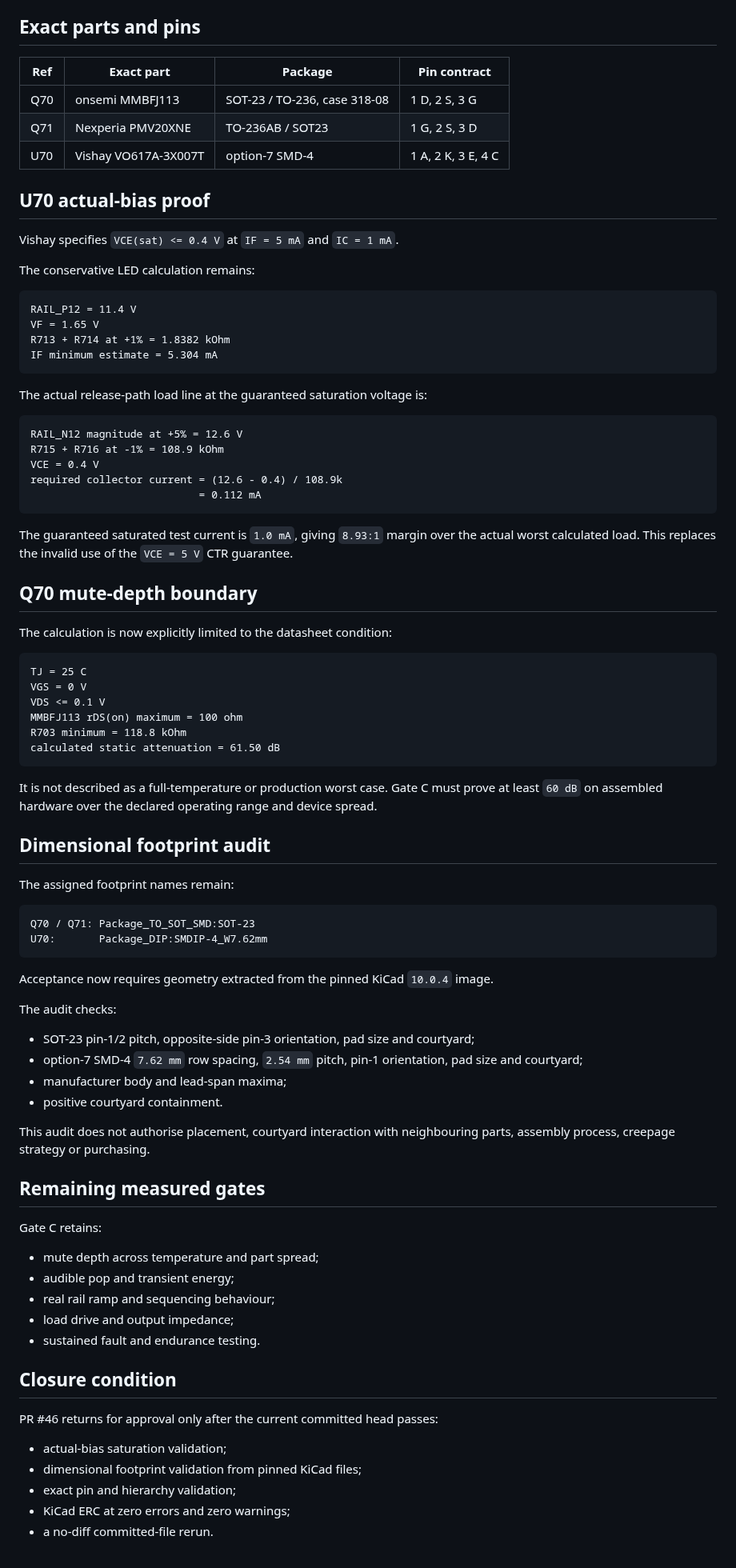
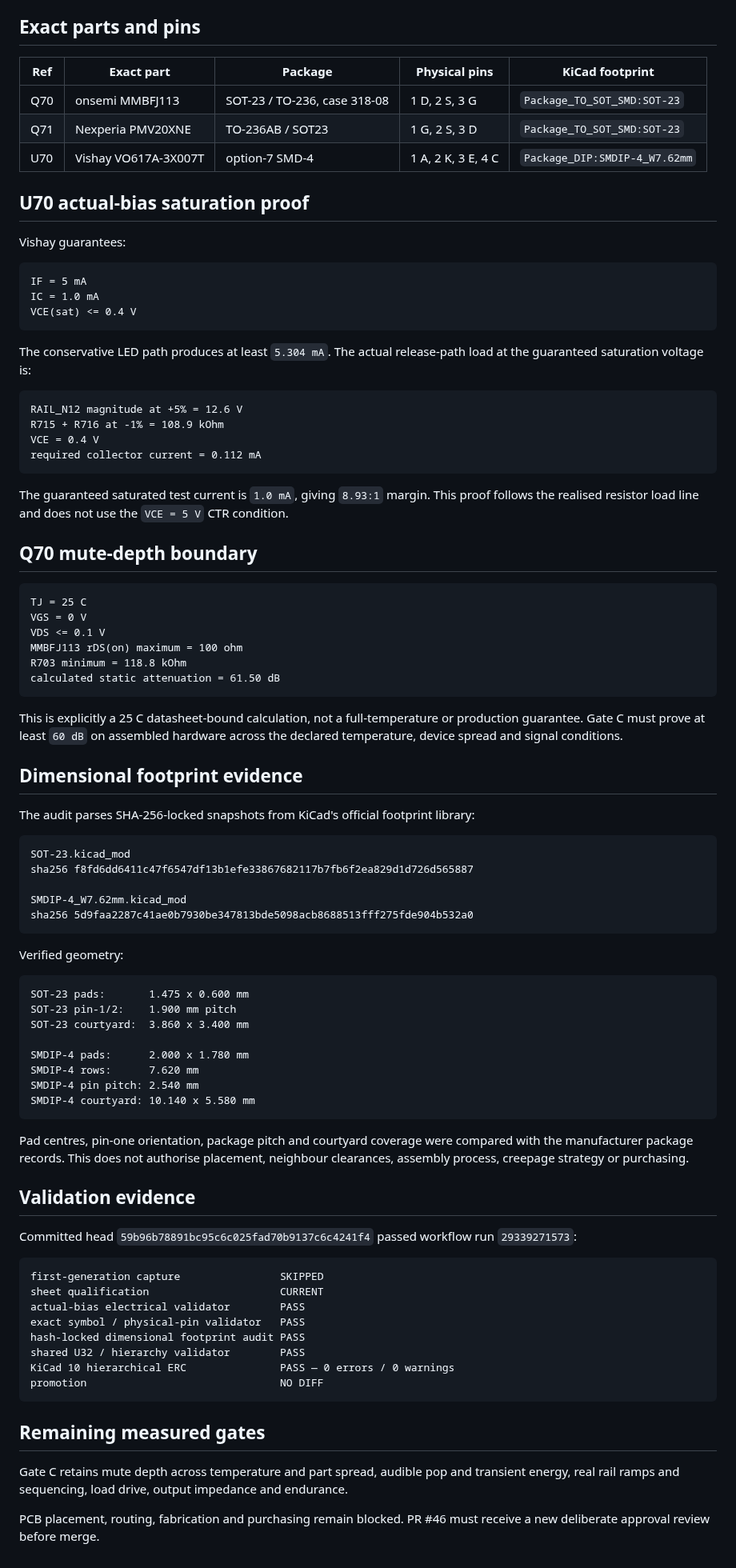
Before and after one commit to armpitpete/merrin-voice-01, a Markdown page: hardware/memory-core-prototype-a/OUTPUT_MUTE_FAULT_PATH_EXACT_PART_REVIEW.md, the part around one of its changes. Shown at 80% size. GitHub-like rendering.

Commit message:
Close repaired output mute exact-part evidence

````diff
--- a/hardware/memory-core-prototype-a/OUTPUT_MUTE_FAULT_PATH_EXACT_PART_REVIEW.md
+++ b/hardware/memory-core-prototype-a/OUTPUT_MUTE_FAULT_PATH_EXACT_PART_REVIEW.md
@@ -41,40 +42,34 @@ Healthy operation powers the isolated negative release. Fault, undefined fault s
 
 ## Exact parts and pins
 
-| Ref | Exact part | Package | Pin contract |
-|---|---|---|---|
-| Q70 | onsemi MMBFJ113 | SOT-23 / TO-236, case 318-08 | 1 D, 2 S, 3 G |
-| Q71 | Nexperia PMV20XNE | TO-236AB / SOT23 | 1 G, 2 S, 3 D |
-| U70 | Vishay VO617A-3X007T | option-7 SMD-4 | 1 A, 2 K, 3 E, 4 C |
+| Ref | Exact part | Package | Physical pins | KiCad footprint |
+|---|---|---|---|---|
+| Q70 | onsemi MMBFJ113 | SOT-23 / TO-236, case 318-08 | 1 D, 2 S, 3 G | `Package_TO_SOT_SMD:SOT-23` |
+| Q71 | Nexperia PMV20XNE | TO-236AB / SOT23 | 1 G, 2 S, 3 D | `Package_TO_SOT_SMD:SOT-23` |
+| U70 | Vishay VO617A-3X007T | option-7 SMD-4 | 1 A, 2 K, 3 E, 4 C | `Package_DIP:SMDIP-4_W7.62mm` |
 
-## U70 actual-bias proof
+## U70 actual-bias saturation proof
 
-Vishay specifies `VCE(sat) <= 0.4 V` at `IF = 5 mA` and `IC = 1 mA`.
-
-The conservative LED calculation remains:
+Vishay guarantees:
 
 ```text
-RAIL_P12 = 11.4 V
-VF = 1.65 V
-R713 + R714 at +1% = 1.8382 kOhm
-IF minimum estimate = 5.304 mA
+IF = 5 mA
+IC = 1.0 mA
+VCE(sat) <= 0.4 V
 ```
 
-The actual release-path load line at the guaranteed saturation voltage is:
+The conservative LED path produces at least `5.304 mA`. The actual release-path load at the guaranteed saturation voltage is:
 
 ```text
 RAIL_N12 magnitude at +5% = 12.6 V
 R715 + R716 at -1% = 108.9 kOhm
 VCE = 0.4 V
-required collector current = (12.6 - 0.4) / 108.9k
-                           = 0.112 mA
+required collector current = 0.112 mA
 ```
 
-The guaranteed saturated test current is `1.0 mA`, giving `8.93:1` margin over the actual worst calculated load. This replaces the invalid use of the `VCE = 5 V` CTR guarantee.
+The guaranteed saturated test current is `1.0 mA`, giving `8.93:1` margin. This proof follows the realised resistor load line and does not use the `VCE = 5 V` CTR condition.
 
 ## Q70 mute-depth boundary
-
-The calculation is now explicitly limited to the datasheet condition:
 
 ```text
 TJ = 25 C
@@ -85,44 +80,52 @@ R703 minimum = 118.8 kOhm
 calculated static attenuation = 61.50 dB
 ```
 
-It is not described as a full-temperature or production worst case. Gate C must prove at least `60 dB` on assembled hardware over the declared operating range and device spread.
+This is explicitly a 25 C datasheet-bound calculation, not a full-temperature or production guarantee. Gate C must prove at least `60 dB` on assembled hardware across the declared temperature, device spread and signal conditions.
 
-## Dimensional footprint audit
+## Dimensional footprint evidence
 
-The assigned footprint names remain:
+The audit parses SHA-256-locked snapshots from KiCad's official footprint library:
 
 ```text
-Q70 / Q71: Package_TO_SOT_SMD:SOT-23
-U70:       Package_DIP:SMDIP-4_W7.62mm
+SOT-23.kicad_mod
+sha256 f8fd6dd6411c47f6547df13b1efe33867682117b7fb6f2ea829d1d726d565887
+
+SMDIP-4_W7.62mm.kicad_mod
+sha256 5d9faa2287c41ae0b7930be347813bde5098acb8688513fff275fde904b532a0
 ```
 
-Acceptance now requires geometry extracted from the pinned KiCad `10.0.4` image.
+Verified geometry:
 
-The audit checks:
+```text
+SOT-23 pads:       1.475 x 0.600 mm
+SOT-23 pin-1/2:    1.900 mm pitch
+SOT-23 courtyard:  3.860 x 3.400 mm
 
-- SOT-23 pin-1/2 pitch, opposite-side pin-3 orientation, pad size and courtyard;
-- option-7 SMD-4 `7.62 mm` row spacing, `2.54 mm` pitch, pin-1 orientation, pad size and courtyard;
-- manufacturer body and lead-span maxima;
-- positive courtyard containment.
+SMDIP-4 pads:      2.000 x 1.780 mm
+SMDIP-4 rows:      7.620 mm
+SMDIP-4 pin pitch: 2.540 mm
+SMDIP-4 courtyard: 10.140 x 5.580 mm
+```
 
-This audit does not authorise placement, courtyard interaction with neighbouring parts, assembly process, creepage strategy or purchasing.
+Pad centres, pin-one orientation, package pitch and courtyard coverage were compared with the manufacturer package records. This does not authorise placement, neighbour clearances, assembly process, creepage strategy or purchasing.
+
+## Validation evidence
+
+Committed head `59b96b78891bc95c6c025fad70b9137c6c4241f4` passed workflow run `29339271573`:
+
+```text
+first-generation capture                SKIPPED
+sheet qualification                     CURRENT
+actual-bias electrical validator        PASS
+exact symbol / physical-pin validator   PASS
+hash-locked dimensional footprint audit PASS
+shared U32 / hierarchy validator        PASS
+KiCad 10 hierarchical ERC               PASS — 0 errors / 0 warnings
+promotion                               NO DIFF
+```
 
 ## Remaining measured gates
 
-Gate C retains:
+Gate C retains mute depth across temperature and part spread, audible pop and transient energy, real rail ramps and sequencing, load drive, output impedance and endurance.
 
-- mute depth across temperature and part spread;
-- audible pop and transient energy;
-- real rail ramp and sequencing behaviour;
-- load drive and output impedance;
-- sustained fault and endurance testing.
-
-## Closure condition
-
-PR #46 returns for approval only after the current committed head passes:
-
-- actual-bias saturation validation;
-- dimensional footprint validation from pinned KiCad files;
-- exact pin and hierarchy validation;
-- KiCad ERC at zero errors and zero warnings;
-- a no-diff committed-file rerun.
+PCB placement, routing, fabrication and purchasing remain blocked. PR #46 must receive a new deliberate approval review before merge.
````
Also changed, not shown: other parts of hardware/memory-core-prototype-a/OUTPUT_MUTE_FAULT_PATH_EXACT_PART_REVIEW.md (+8 -7 lines).
